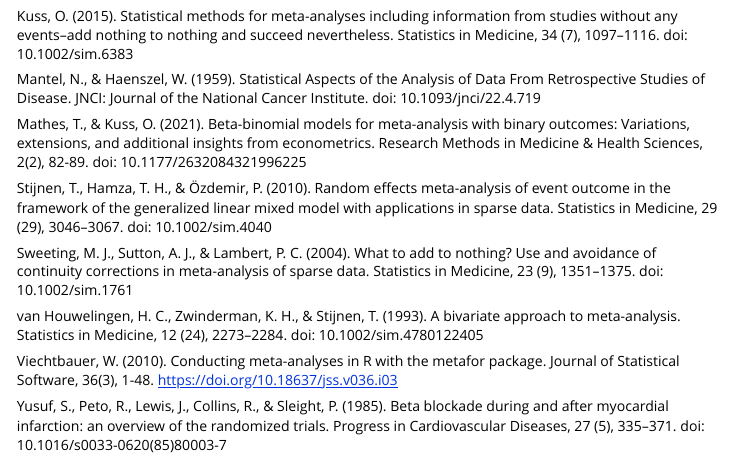
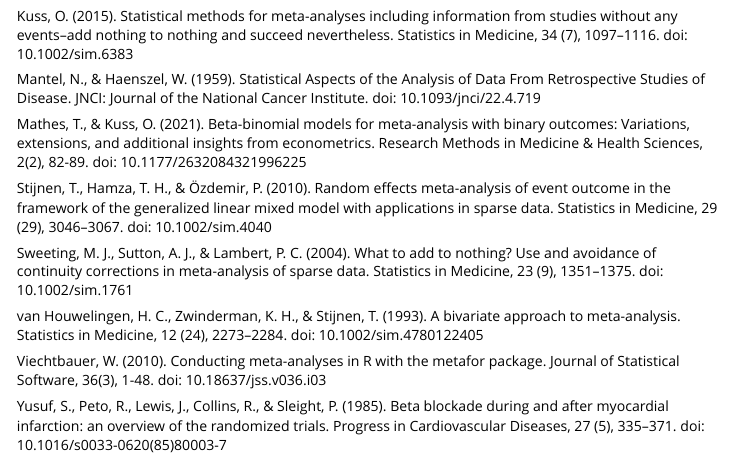
Before and after one commit to katrija/raremeta, an R Markdown document (vignettes/raremeta_vignette.Rmd): the page in a window 1100 px wide, from 17390 px down. Rendered offline with R 4.5, knitr and Pandoc, with nearby package versions; some code elsewhere in the file could not run offline; long lines of code are wrapped.

Commit message:
Edit references.

```diff
--- a/vignettes/raremeta_vignette.Rmd
+++ b/vignettes/raremeta_vignette.Rmd
@@ -494,6 +494,6 @@
 
 van Houwelingen, H. C., Zwinderman, K. H., & Stijnen, T. (1993). A bivariate approach to meta-analysis. Statistics in Medicine, 12 (24), 2273–2284. doi: 10.1002/sim.4780122405
 
-Viechtbauer, W. (2010). Conducting meta-analyses in R with the metafor package. Journal of Statistical Software, 36(3), 1-48. https://doi.org/10.18637/jss.v036.i03
+Viechtbauer, W. (2010). Conducting meta-analyses in R with the metafor package. Journal of Statistical Software, 36(3), 1-48. doi: 10.18637/jss.v036.i03
 
 Yusuf, S., Peto, R., Lewis, J., Collins, R., & Sleight, P. (1985). Beta blockade during and after myocardial infarction: an overview of the randomized trials. Progress in Cardiovascular Diseases, 27 (5), 335–371. doi: 10.1016/s0033-0620(85)80003-7
```
